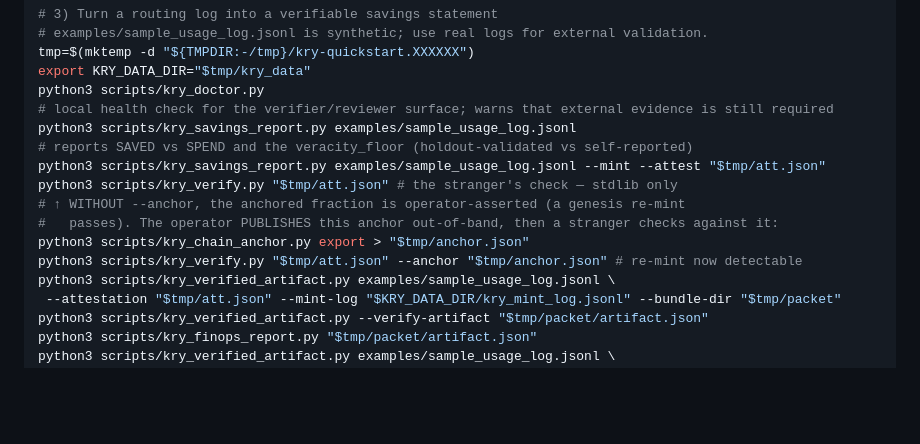
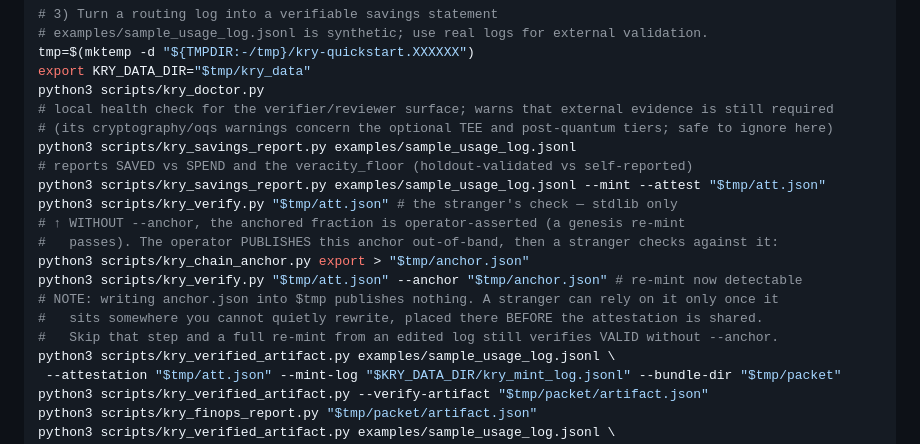
Before and after one commit to thequantumfalcon/kry, a Markdown page: README.md, the part around the change. Rendered like a GitHub page; blank space fills up the shorter version.

Commit message:
docs(readme): quickstart notes on publishing the anchor and optional crypto warnings (#89)
The quickstart writes the chain anchor into a temp folder, which
publishes nothing; without a published anchor a re-mint from an edited
log still verifies. Say so in the quickstart, and say that the doctor's
cryptography and oqs warnings are optional extras. Comments only, within
docs/CLAIMS_BOUNDARY.md.

Signed-off-by: Thomas Albrecht <241560317+thequantumfalcon@users.noreply.github.com>

```diff
--- a/README.md
+++ b/README.md
@@ -228,6 +228,7 @@ tmp=$(mktemp -d "${TMPDIR:-/tmp}/kry-quickstart.XXXXXX")
 export KRY_DATA_DIR="$tmp/kry_data"
 python3 scripts/kry_doctor.py
 # local health check for the verifier/reviewer surface; warns that external evidence is still required
+# (its cryptography/oqs warnings concern the optional TEE and post-quantum tiers; safe to ignore here)
 python3 scripts/kry_savings_report.py examples/sample_usage_log.jsonl
 # reports SAVED vs SPEND and the veracity_floor (holdout-validated vs self-reported)
 python3 scripts/kry_savings_report.py examples/sample_usage_log.jsonl --mint --attest "$tmp/att.json"
@@ -236,6 +237,9 @@ python3 scripts/kry_verify.py "$tmp/att.json" # the stranger's check — stdlib
 #   passes). The operator PUBLISHES this anchor out-of-band, then a stranger checks against it:
 python3 scripts/kry_chain_anchor.py export > "$tmp/anchor.json"
 python3 scripts/kry_verify.py "$tmp/att.json" --anchor "$tmp/anchor.json" # re-mint now detectable
+# NOTE: writing anchor.json into $tmp publishes nothing. A stranger can rely on it only once it
+#   sits somewhere you cannot quietly rewrite, placed there BEFORE the attestation is shared.
+#   Skip that step and a full re-mint from an edited log still verifies VALID without --anchor.
 python3 scripts/kry_verified_artifact.py examples/sample_usage_log.jsonl \
  --attestation "$tmp/att.json" --mint-log "$KRY_DATA_DIR/kry_mint_log.jsonl" --bundle-dir "$tmp/packet"
 python3 scripts/kry_verified_artifact.py --verify-artifact "$tmp/packet/artifact.json"
```
